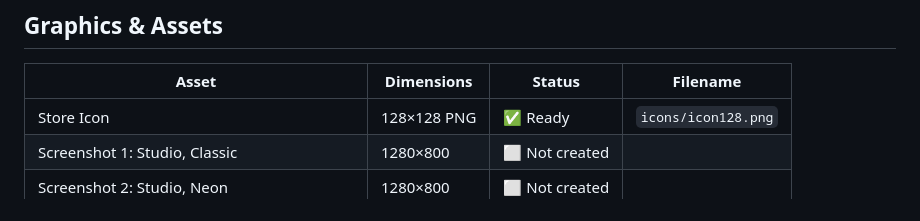
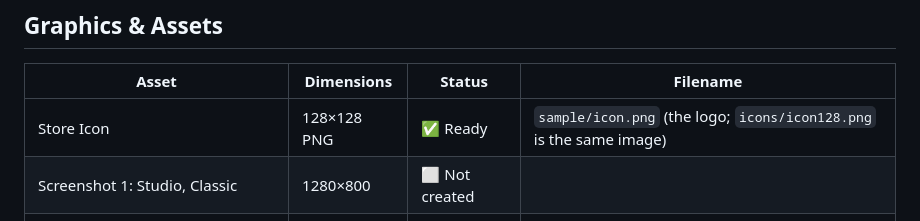
Before and after one commit to nenadniksic/dark-mode-for-power-platform, a Markdown page: CHROMEWEBSTORE.md, the part around the change. Drawn GitHub-style.

```diff
--- a/CHROMEWEBSTORE.md
+++ b/CHROMEWEBSTORE.md
@@ -37,7 +37,7 @@ English
 
 | Asset | Dimensions | Status | Filename |
 |-------|-----------|--------|----------|
-| Store Icon | 128×128 PNG | ✅ Ready | `icons/icon128.png` |
+| Store Icon | 128×128 PNG | ✅ Ready | `sample/icon.png` (the logo; `icons/icon128.png` is the same image) |
 | Screenshot 1: Studio, Classic | 1280×800 | ⬜ Not created | |
 | Screenshot 2: Studio, Neon | 1280×800 | ⬜ Not created | |
 | Screenshot 3: Power Automate flow designer | 1280×800 | ⬜ Not created | |
```
Also changed, not shown: CHANGELOG.md (+5 -0 lines), README.md (+1 -1 lines), icons/icon128.png, icons/icon16.png, icons/icon32.png, icons/icon48.png, 2 other files.
